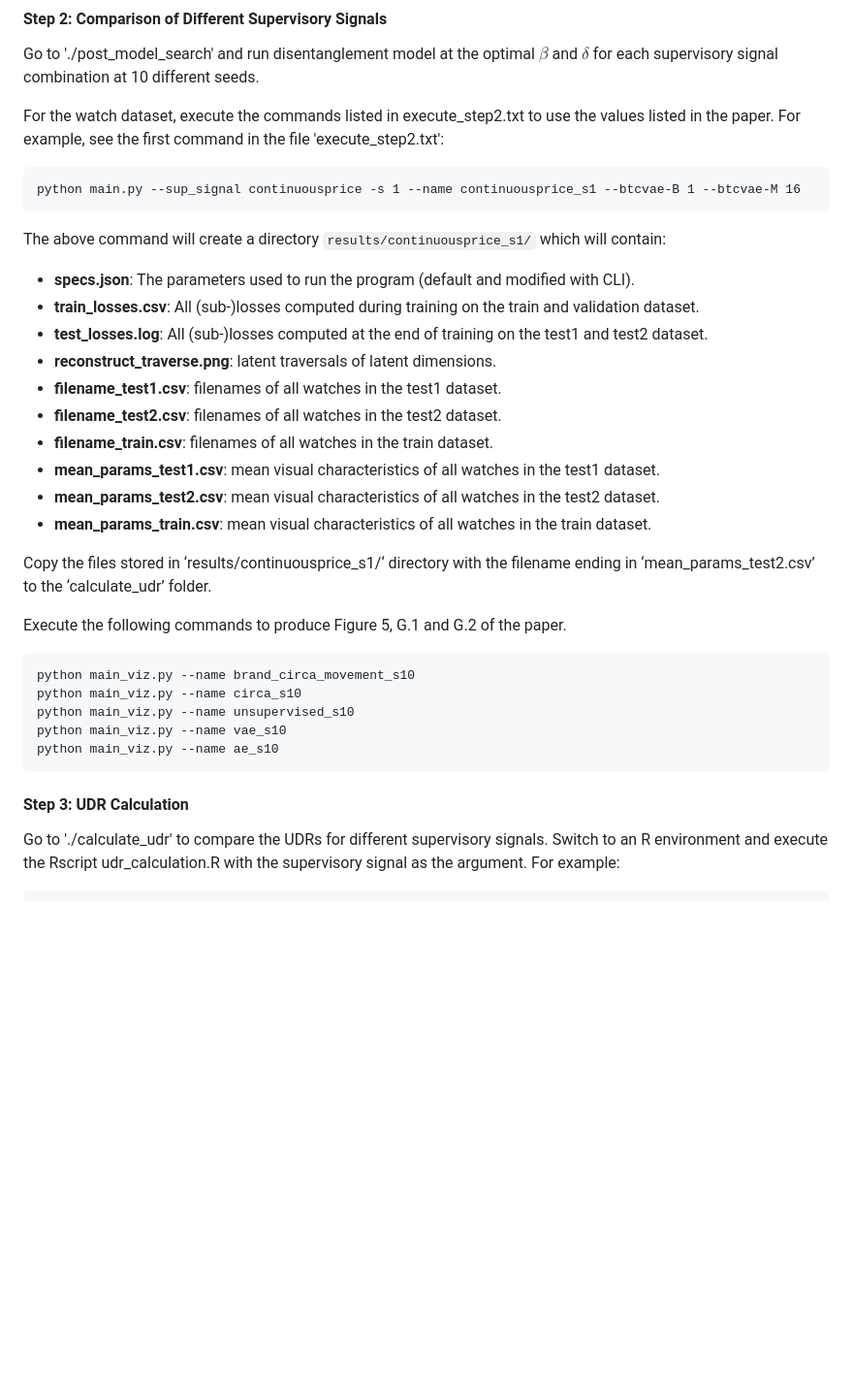
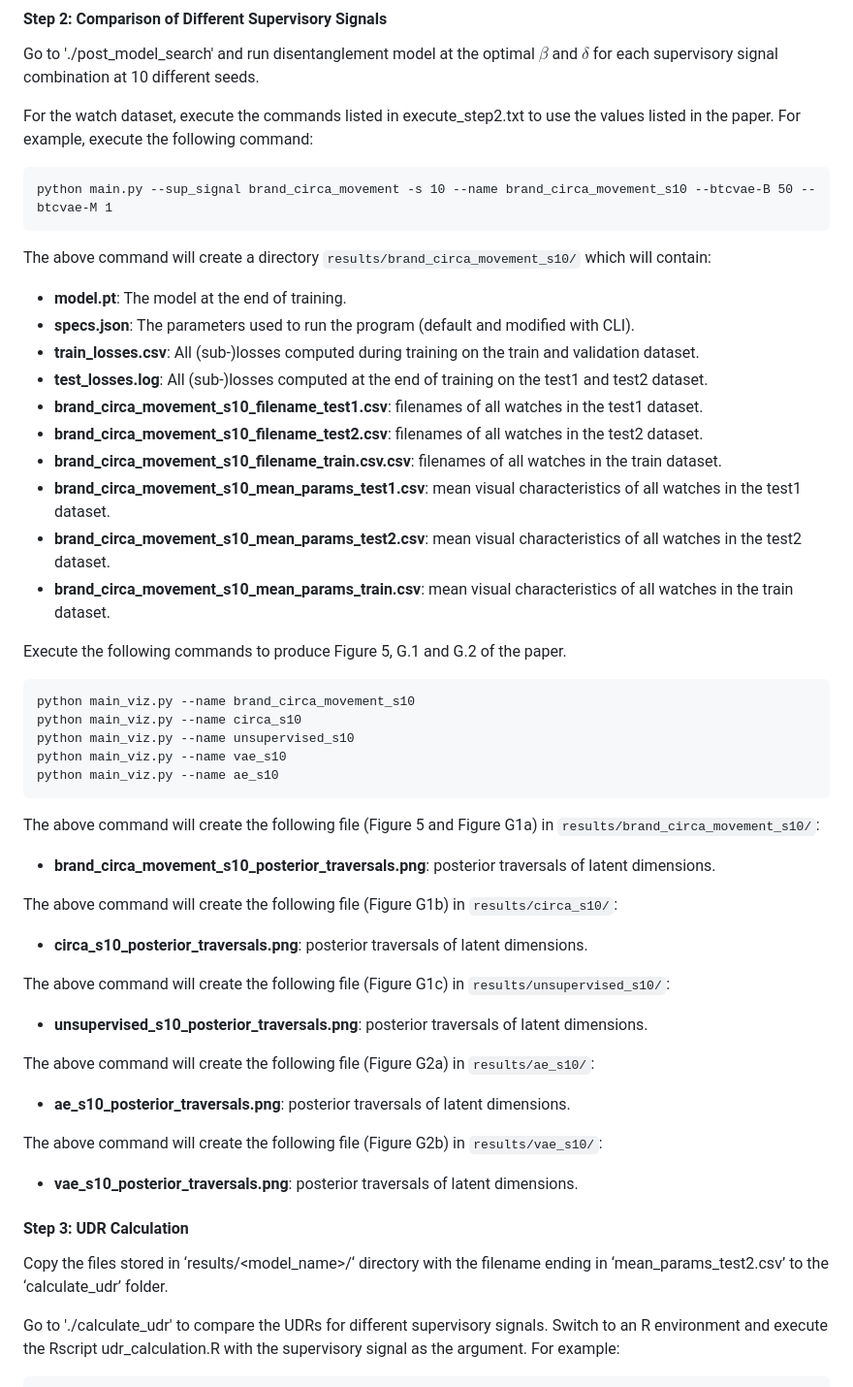
Before and after one commit to sisodia-a/jmr24_generativevisualdesign, a Markdown page: README.md, the part around the change. Shown at 97% size. Rendered like a GitHub page; blank space fills up the shorter version.

````diff
--- a/README.md
+++ b/README.md
@@ -99,26 +99,24 @@ Select the value of $\beta$ and $\delta$ for each supervisory signal at which th
 
 Go to './post_model_search' and run disentanglement model at the optimal $\beta$ and $\delta$ for each supervisory signal combination at 10 different seeds.
 
-For the watch dataset, execute the commands listed in execute_step2.txt to use the values listed in the paper. For example, see the first command in the file 'execute_step2.txt':
+For the watch dataset, execute the commands listed in execute_step2.txt to use the values listed in the paper. For example, execute the following command:
 
 ```
-python main.py --sup_signal continuousprice -s 1 --name continuousprice_s1 --btcvae-B 1 --btcvae-M 16
+python main.py --sup_signal brand_circa_movement -s 10 --name brand_circa_movement_s10 --btcvae-B 50 --btcvae-M 1
 ```
 
-The above command will create a directory `results/continuousprice_s1/` which will contain:
+The above command will create a directory `results/brand_circa_movement_s10/` which will contain:
 
+* **model.pt**: The model at the end of training.
 * **specs.json**: The parameters used to run the program (default and modified with CLI).
 * **train_losses.csv**: All (sub-)losses computed during training on the train and validation dataset.
 * **test_losses.log**: All (sub-)losses computed at the end of training on the test1 and test2 dataset.
-* **reconstruct_traverse.png**: latent traversals of latent dimensions.
-* **filename_test1.csv**: filenames of all watches in the test1 dataset.
-* **filename_test2.csv**: filenames of all watches in the test2 dataset.
-* **filename_train.csv**: filenames of all watches in the train dataset.
-* **mean_params_test1.csv**: mean visual characteristics of all watches in the test1 dataset.
-* **mean_params_test2.csv**: mean visual characteristics of all watches in the test2 dataset.
-* **mean_params_train.csv**: mean visual characteristics of all watches in the train dataset.
-
-Copy the files stored in ‘results/continuousprice_s1/‘ directory with the filename ending in ‘mean_params_test2.csv’ to the ‘calculate_udr’ folder.
+* **brand_circa_movement_s10_filename_test1.csv**: filenames of all watches in the test1 dataset.
+* **brand_circa_movement_s10_filename_test2.csv**: filenames of all watches in the test2 dataset.
+* **brand_circa_movement_s10_filename_train.csv.csv**: filenames of all watches in the train dataset.
+* **brand_circa_movement_s10_mean_params_test1.csv**: mean visual characteristics of all watches in the test1 dataset.
+* **brand_circa_movement_s10_mean_params_test2.csv**: mean visual characteristics of all watches in the test2 dataset.
+* **brand_circa_movement_s10_mean_params_train.csv**: mean visual characteristics of all watches in the train dataset.
 
 Execute the following commands to produce Figure 5, G.1 and G.2 of the paper.
 
@@ -130,7 +128,29 @@ python main_viz.py --name vae_s10
 python main_viz.py --name ae_s10
 ```
 
+The above command will create the following file (Figure 5 and Figure G1a) in `results/brand_circa_movement_s10/`:
+
+* **brand_circa_movement_s10_posterior_traversals.png**: posterior traversals of latent dimensions.
+
+The above command will create the following file (Figure G1b) in `results/circa_s10/`:
+
+* **circa_s10_posterior_traversals.png**: posterior traversals of latent dimensions.
+
+The above command will create the following file (Figure G1c) in `results/unsupervised_s10/`:
+
+* **unsupervised_s10_posterior_traversals.png**: posterior traversals of latent dimensions.
+
+The above command will create the following file (Figure G2a) in `results/ae_s10/`:
+
+* **ae_s10_posterior_traversals.png**: posterior traversals of latent dimensions.
+
+The above command will create the following file (Figure G2b) in `results/vae_s10/`:
+
+* **vae_s10_posterior_traversals.png**: posterior traversals of latent dimensions.
+
 #### Step 3: UDR Calculation
+
+Copy the files stored in ‘results/<model_name>/‘ directory with the filename ending in ‘mean_params_test2.csv’ to the ‘calculate_udr’ folder.
 
 Go to './calculate_udr' to compare the UDRs for different supervisory signals. Switch to an R environment and execute the Rscript udr_calculation.R with the supervisory signal as the argument. For example:
 
````
